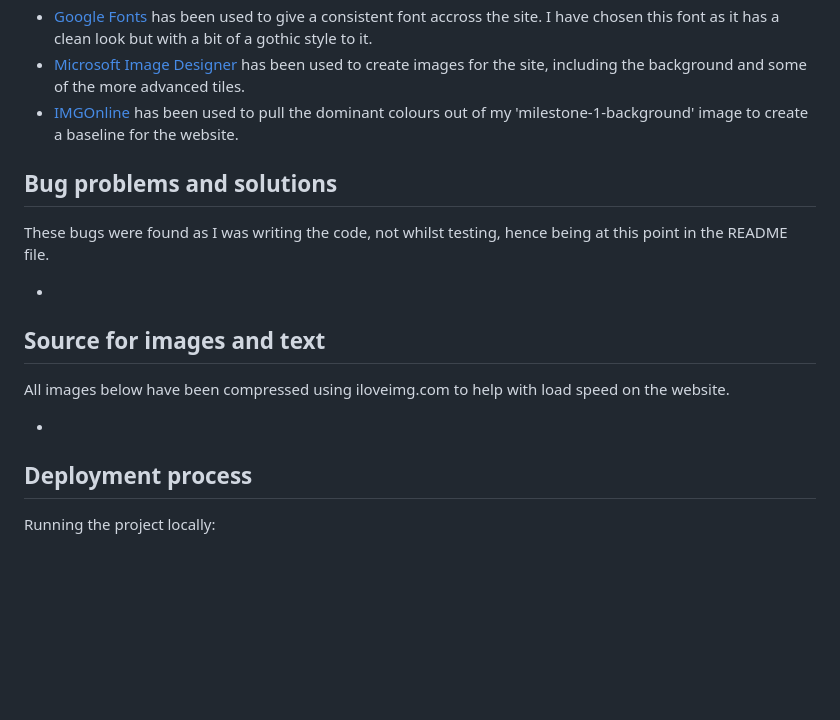
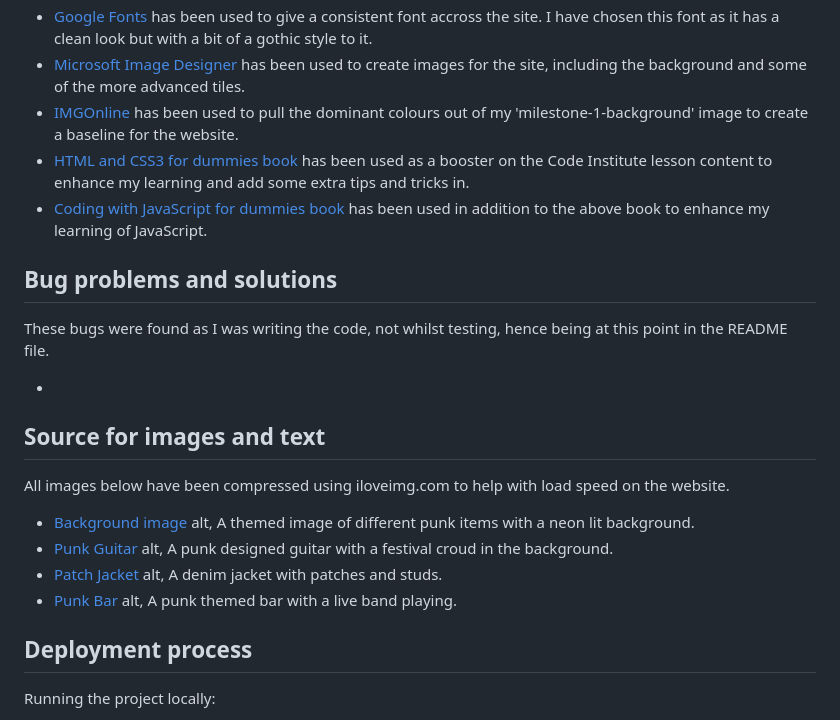
Before and after one commit to 14sammie41/punk-match, a Markdown page: README.md, the part around the change. Rendered like a GitHub page; blank space fills up the shorter version.

```diff
--- a/README.md
+++ b/README.md
@@ -25,6 +25,8 @@ This will be for dependencies as I go through this project - complete as they co
 + [Google Fonts](https://fonts.google.com/selection/embed) has been used to give a consistent font accross the site. I have chosen this font as it has a clean look but with a bit of a gothic style to it.
 + [Microsoft Image Designer](https://designer.microsoft.com/image-creator) has been used to create images for the site, including the background and some of the more advanced tiles.
 + [IMGOnline](https://www.imgonline.com.ua/eng/get-dominant-colors.php) has been used to pull the dominant colours out of my 'milestone-1-background' image to create a baseline for the website.
++ [HTML and CSS3 for dummies book](https://www.dummies.com/article/technology/programming-web-design/html5/html5-and-css3-all-in-one-for-dummies-cheat-sheet-207788/) has been used as a booster on the Code Institute lesson content to enhance my learning and add some extra tips and tricks in.
++ [Coding with JavaScript for dummies book](https://www.dummies.com/article/technology/programming-web-design/javascript/javascript-for-dummies-cheat-sheet-207619/) has been used in addition to the above book to enhance my learning of JavaScript.
 
 ## Bug problems and solutions
 
@@ -36,7 +38,11 @@ These bugs were found as I was writing the code, not whilst testing, hence being
 
 All images below have been compressed using iloveimg.com to help with load speed on the website.
 
-+
++ [Background image](assets/images/punk-match.jpeg) alt, A themed image of different punk items with a neon lit background.
++ [Punk Guitar](assets/images/punk-guitar.jpeg) alt, A punk designed guitar with a festival croud in the background.
++ [Patch Jacket](assets/images/patch-jacket.jpeg) alt, A denim jacket with patches and studs.
++ [Punk Bar](assets/images/punk-bar.jpeg) alt, A punk themed bar with a live band playing.
+
 
 ## Deployment process
 
```
Also changed, not shown: assets/images/patch-jacket.jpeg (added), assets/images/punk-bar.jpeg (added), assets/images/punk-guitar.jpeg (added), assets/images/punk-match.jpeg (renamed from assets/images/milestone-1-background.jpeg), 2 other files.
